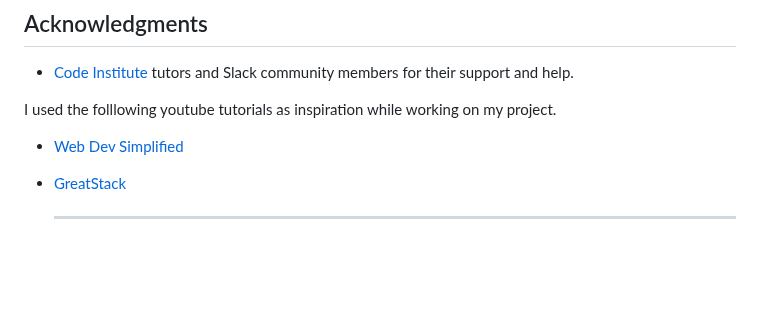
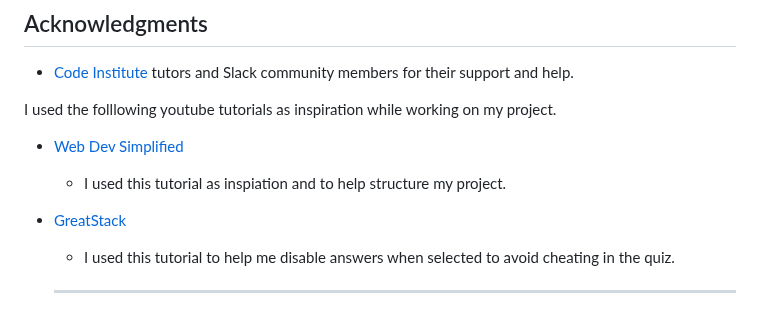
Before and after one commit to Jackevans47/Quiz, a Markdown page: README.md, the part around the change. GitHub-like rendering; blank space fills up the shorter version.

Commit message:
Add description in credits

```diff
--- a/README.md
+++ b/README.md
@@ -226,6 +226,11 @@ In your IDE Terminal, type the following command to clone my repository:
 I used the folllowing youtube tutorials as inspiration while working on my project.
 
 - [Web Dev Simplified](https://www.youtube.com/watch?v=riDzcEQbX6k&list=PLZlA0Gpn_vH_XnZHin-Vjma8KylU-N0X8&index=2)
+
+  - I used this tutorial as inspiation and to help structure my project.
+
 - [GreatStack](https://www.youtube.com/watch?v=PBcqGxrr9g8&t=1105s)
 
+  - I used this tutorial to help me disable answers when selected to avoid cheating in the quiz.
+
   ---
```
